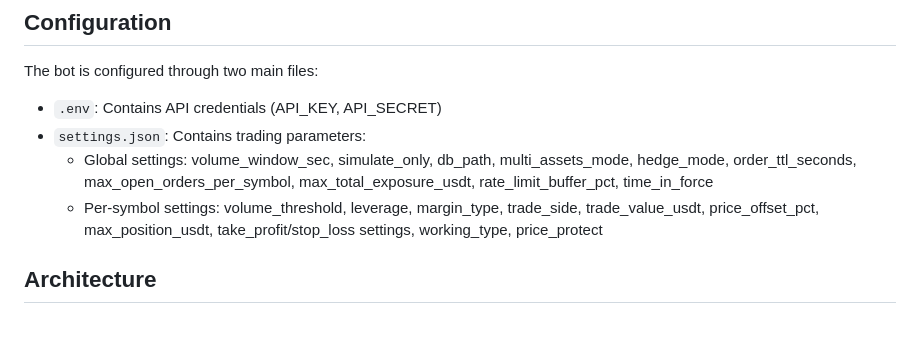
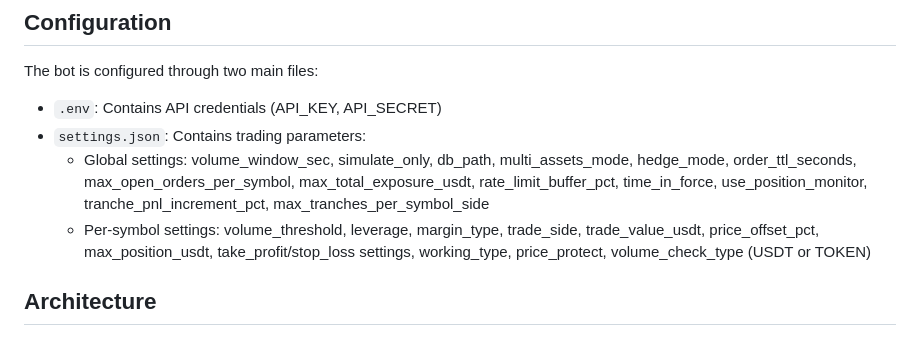
Before and after one commit to virajsoni06/aster_lick_hunter, a Markdown page: CLAUDE.md, the part around one of its changes. Drawn GitHub-style.

```diff
--- a/CLAUDE.md
+++ b/CLAUDE.md
@@ -212,8 +227,8 @@ python scripts/cleanup_test_tranches.py  # Clean test data from database
 The bot is configured through two main files:
 - `.env`: Contains API credentials (API_KEY, API_SECRET)
 - `settings.json`: Contains trading parameters:
-  - Global settings: volume_window_sec, simulate_only, db_path, multi_assets_mode, hedge_mode, order_ttl_seconds, max_open_orders_per_symbol, max_total_exposure_usdt, rate_limit_buffer_pct, time_in_force
-  - Per-symbol settings: volume_threshold, leverage, margin_type, trade_side, trade_value_usdt, price_offset_pct, max_position_usdt, take_profit/stop_loss settings, working_type, price_protect
+  - Global settings: volume_window_sec, simulate_only, db_path, multi_assets_mode, hedge_mode, order_ttl_seconds, max_open_orders_per_symbol, max_total_exposure_usdt, rate_limit_buffer_pct, time_in_force, use_position_monitor, tranche_pnl_increment_pct, max_tranches_per_symbol_side
+  - Per-symbol settings: volume_threshold, leverage, margin_type, trade_side, trade_value_usdt, price_offset_pct, max_position_usdt, take_profit/stop_loss settings, working_type, price_protect, volume_check_type (USDT or TOKEN)
 
 ## Architecture
 
```
Also changed, not shown: other parts of CLAUDE.md (+61 -2 lines).
